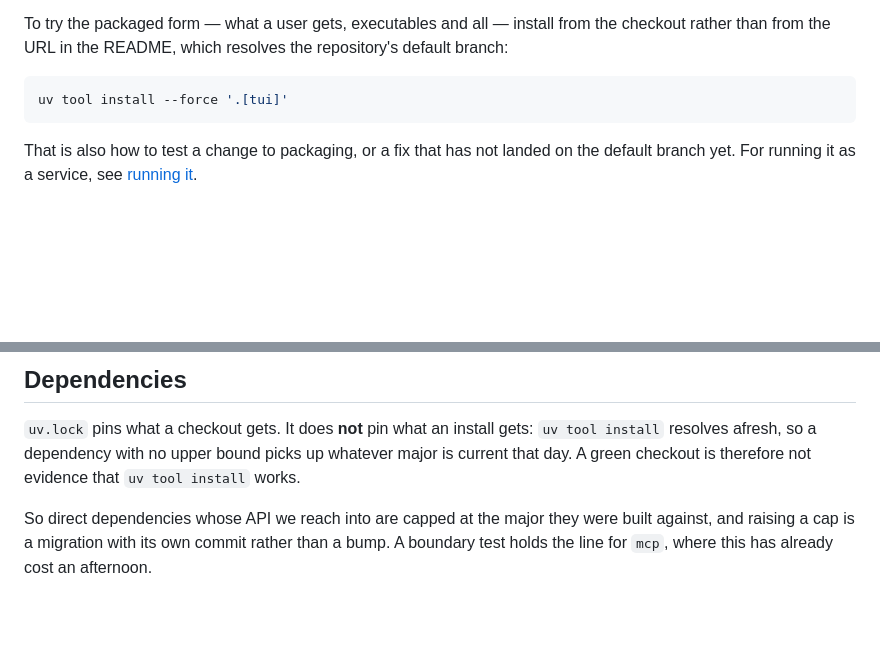
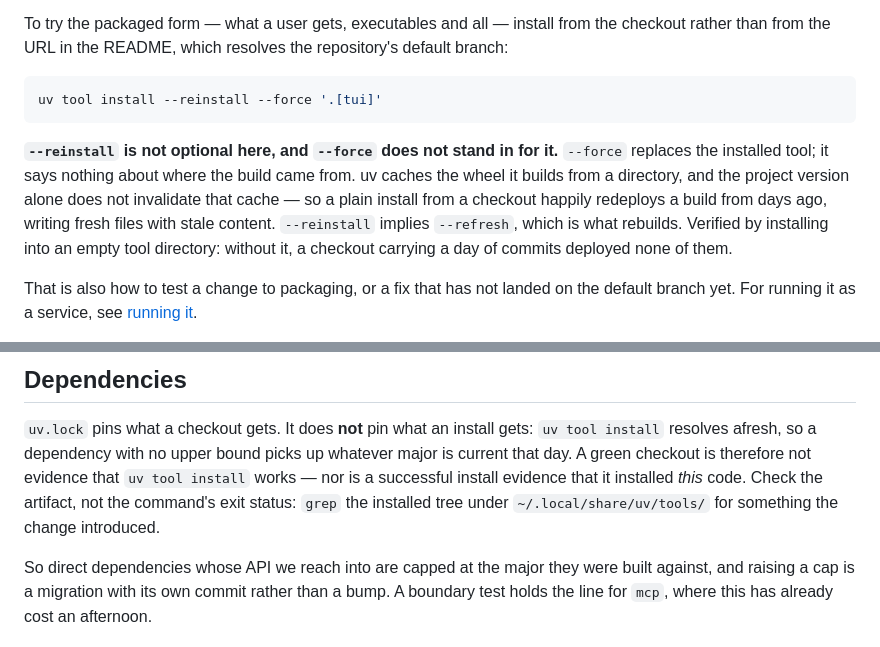
Before and after one commit to Joacchim/review-mate-prototype, a Markdown page: CONTRIBUTING.md, 2 parts joined by grey strips. GitHub-like rendering; blank space fills up the shorter version.

````diff
--- a/CONTRIBUTING.md
+++ b/CONTRIBUTING.md
@@ -15,8 +15,15 @@ To try the packaged form — what a user gets, executables and all — install f
 than from the URL in the README, which resolves the repository's default branch:
 
 ```bash
-uv tool install --force '.[tui]'
+uv tool install --reinstall --force '.[tui]'
 ```
+
+**`--reinstall` is not optional here, and `--force` does not stand in for it.** `--force` replaces
+the installed tool; it says nothing about where the build came from. uv caches the wheel it builds
+from a directory, and the project version alone does not invalidate that cache — so a plain install
+from a checkout happily redeploys a build from days ago, writing fresh files with stale content.
+`--reinstall` implies `--refresh`, which is what rebuilds. Verified by installing into an empty
+tool directory: without it, a checkout carrying a day of commits deployed none of them.
 
 That is also how to test a change to packaging, or a fix that has not landed on the default branch
 yet. For running it as a service, see [running it](docs/running.md).
@@ -51,7 +58,9 @@ the difference in prose.
 
 `uv.lock` pins what a checkout gets. It does **not** pin what an install gets: `uv tool install`
 resolves afresh, so a dependency with no upper bound picks up whatever major is current that day.
-A green checkout is therefore not evidence that `uv tool install` works.
+A green checkout is therefore not evidence that `uv tool install` works — nor is a successful
+install evidence that it installed *this* code. Check the artifact, not the command's exit status:
+`grep` the installed tree under `~/.local/share/uv/tools/` for something the change introduced.
 
 So direct dependencies whose API we reach into are capped at the major they were built against, and
 raising a cap is a migration with its own commit rather than a bump. A boundary test holds the line
````
Also changed, not shown: docs/running.md (+14 -4 lines).
